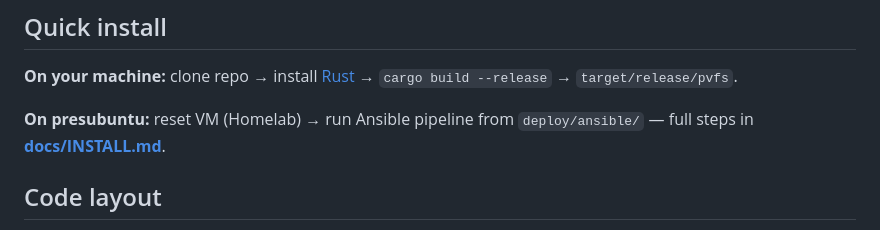
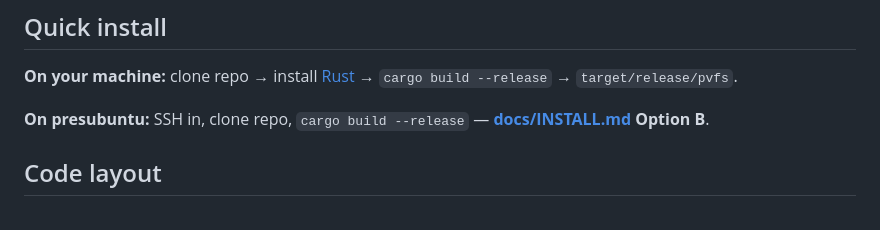
Before and after one commit to christcb03/phrasevault, a Markdown page: README.md, the part around the change. Rendered like a GitHub page.

Commit message:
docs: presubuntu manual build path in INSTALL guide
Option B is clone-and-cargo on the server; Ansible pipeline moved to optional.

Co-authored-by: Cursor <cursoragent@cursor.com>

```diff
--- a/README.md
+++ b/README.md
@@ -20,7 +20,7 @@ Build locally with `cargo test --workspace`, or deploy to the **presubuntu** tes
 
 **On your machine:** clone repo → install [Rust](https://rustup.rs) → `cargo build --release` → `target/release/pvfs`.
 
-**On presubuntu:** reset VM (Homelab) → run Ansible pipeline from `deploy/ansible/` — full steps in **[docs/INSTALL.md](docs/INSTALL.md)**.
+**On presubuntu:** SSH in, clone repo, `cargo build --release` — **[docs/INSTALL.md](docs/INSTALL.md) Option B**.
 
 ## Code layout
 
```
Also changed, not shown: docs/INSTALL.md (+58 -59 lines).
